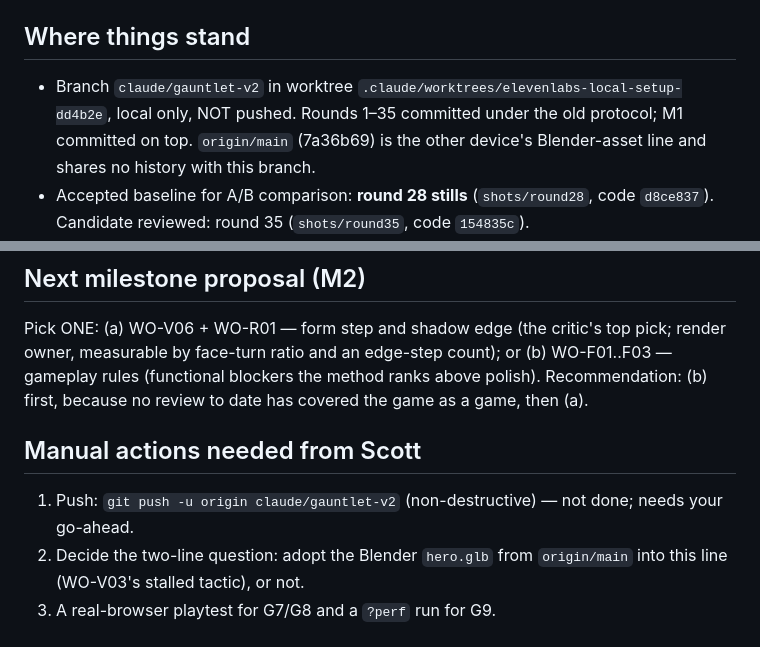
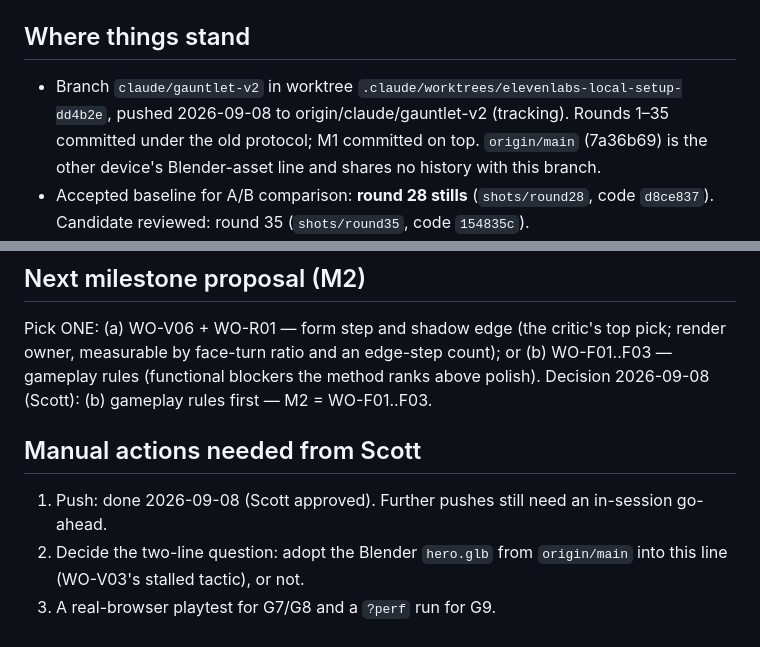
Before and after one commit to scott29kelly/bandicoot-bonanza, a Markdown page: docs/gauntlet/STATUS.md, 2 parts joined by grey strips. Rendered like a GitHub page.

Commit message:
STATUS: branch pushed; M2 = gameplay rules
Co-Authored-By: Claude Fable 5.1 <noreply@anthropic.com>

```diff
--- a/docs/gauntlet/STATUS.md
+++ b/docs/gauntlet/STATUS.md
@@ -6,8 +6,8 @@ session; see `CONTRACT.md`.
 ## Where things stand
 
 - Branch `claude/gauntlet-v2` in worktree
-  `.claude/worktrees/elevenlabs-local-setup-dd4b2e`, local only, NOT
-  pushed. Rounds 1–35 committed under the old protocol; M1 committed on
+  `.claude/worktrees/elevenlabs-local-setup-dd4b2e`, pushed 2026-09-08 to
+  origin/claude/gauntlet-v2 (tracking). Rounds 1–35 committed under the old protocol; M1 committed on
   top. `origin/main` (7a36b69) is the other device's Blender-asset line
   and shares no history with this branch.
 - Accepted baseline for A/B comparison: **round 28 stills**
@@ -79,13 +79,11 @@ Open `index.html` in Chrome (`start chrome index.html`). URL params:
 Pick ONE: (a) WO-V06 + WO-R01 — form step and shadow edge (the
 critic's top pick; render owner, measurable by face-turn ratio and an
 edge-step count); or (b) WO-F01..F03 — gameplay rules (functional
-blockers the method ranks above polish). Recommendation: (b) first,
-because no review to date has covered the game as a game, then (a).
+blockers the method ranks above polish). Decision 2026-09-08 (Scott): (b) gameplay rules first — M2 = WO-F01..F03.
 
 ## Manual actions needed from Scott
 
-1. Push: `git push -u origin claude/gauntlet-v2` (non-destructive) —
-   not done; needs your go-ahead.
+1. Push: done 2026-09-08 (Scott approved). Further pushes still need an in-session go-ahead.
 2. Decide the two-line question: adopt the Blender `hero.glb` from
    `origin/main` into this line (WO-V03's stalled tactic), or not.
 3. A real-browser playtest for G7/G8 and a `?perf` run for G9.
```
